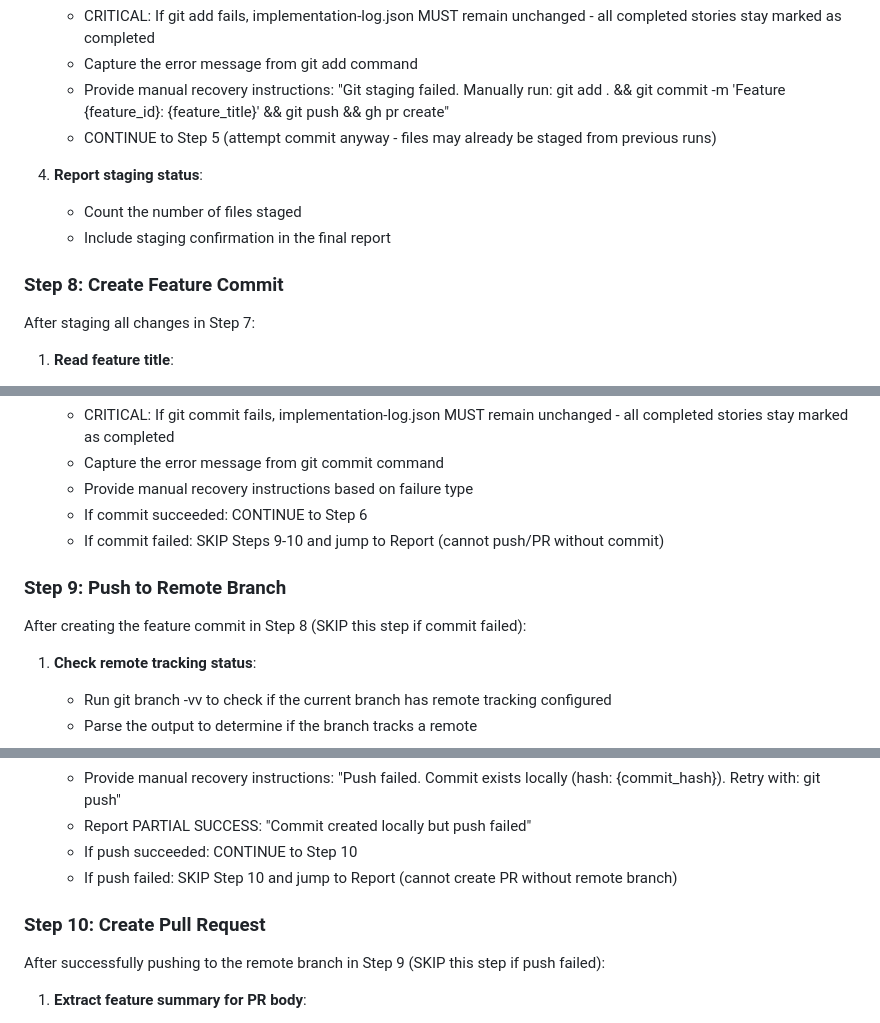
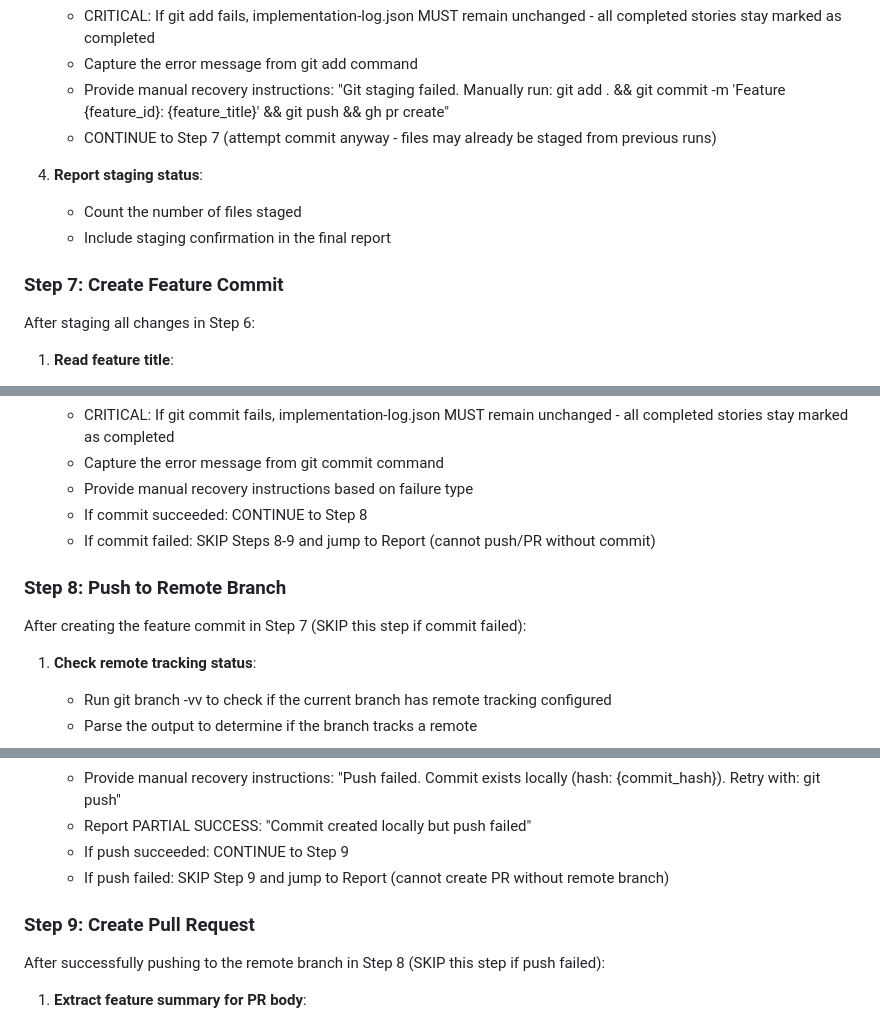
Before and after one commit to EdenCoNz/architecture, a Markdown page: .claude/commands/feature.md, 3 parts joined by grey strips. Rendered like a GitHub page.

```diff
--- a/.claude/commands/feature.md
+++ b/.claude/commands/feature.md
@@ -154,15 +141,15 @@ After verifying implementation completion in Step 6:
    - CRITICAL: If git add fails, implementation-log.json MUST remain unchanged - all completed stories stay marked as completed
    - Capture the error message from git add command
    - Provide manual recovery instructions: "Git staging failed. Manually run: git add . && git commit -m 'Feature {feature_id}: {feature_title}' && git push && gh pr create"
-   - CONTINUE to Step 5 (attempt commit anyway - files may already be staged from previous runs)
+   - CONTINUE to Step 7 (attempt commit anyway - files may already be staged from previous runs)
 
 4. **Report staging status**:
    - Count the number of files staged
    - Include staging confirmation in the final report
 
-### Step 8: Create Feature Commit
+### Step 7: Create Feature Commit
 
-After staging all changes in Step 7:
+After staging all changes in Step 6:
 
 1. **Read feature title**:
    - Read the feature-log.json file
@@ -183,12 +170,12 @@ After staging all changes in Step 7:
    - CRITICAL: If git commit fails, implementation-log.json MUST remain unchanged - all completed stories stay marked as completed
    - Capture the error message from git commit command
    - Provide manual recovery instructions based on failure type
-   - If commit succeeded: CONTINUE to Step 6
-   - If commit failed: SKIP Steps 9-10 and jump to Report (cannot push/PR without commit)
+   - If commit succeeded: CONTINUE to Step 8
+   - If commit failed: SKIP Steps 8-9 and jump to Report (cannot push/PR without commit)
 
-### Step 9: Push to Remote Branch
+### Step 8: Push to Remote Branch
 
-After creating the feature commit in Step 8 (SKIP this step if commit failed):
+After creating the feature commit in Step 7 (SKIP this step if commit failed):
 
 1. **Check remote tracking status**:
    - Run git branch -vv to check if the current branch has remote tracking configured
@@ -209,12 +196,12 @@ After creating the feature commit in Step 8 (SKIP this step if commit failed):
    - Capture the error message from git push command
    - Provide manual recovery instructions: "Push failed. Commit exists locally (hash: {commit_hash}). Retry with: git push"
    - Report PARTIAL SUCCESS: "Commit created locally but push failed"
-   - If push succeeded: CONTINUE to Step 10
-   - If push failed: SKIP Step 10 and jump to Report (cannot create PR without remote branch)
+   - If push succeeded: CONTINUE to Step 9
+   - If push failed: SKIP Step 9 and jump to Report (cannot create PR without remote branch)
 
-### Step 10: Create Pull Request
+### Step 9: Create Pull Request
 
-After successfully pushing to the remote branch in Step 9 (SKIP this step if push failed):
+After successfully pushing to the remote branch in Step 8 (SKIP this step if push failed):
 
 1. **Extract feature summary for PR body**:
    - Read the user-stories.md file at `docs/features/{feature_id}/user-stories.md`
```
Also changed, not shown: other parts of .claude/commands/feature.md (+25 -37 lines).
